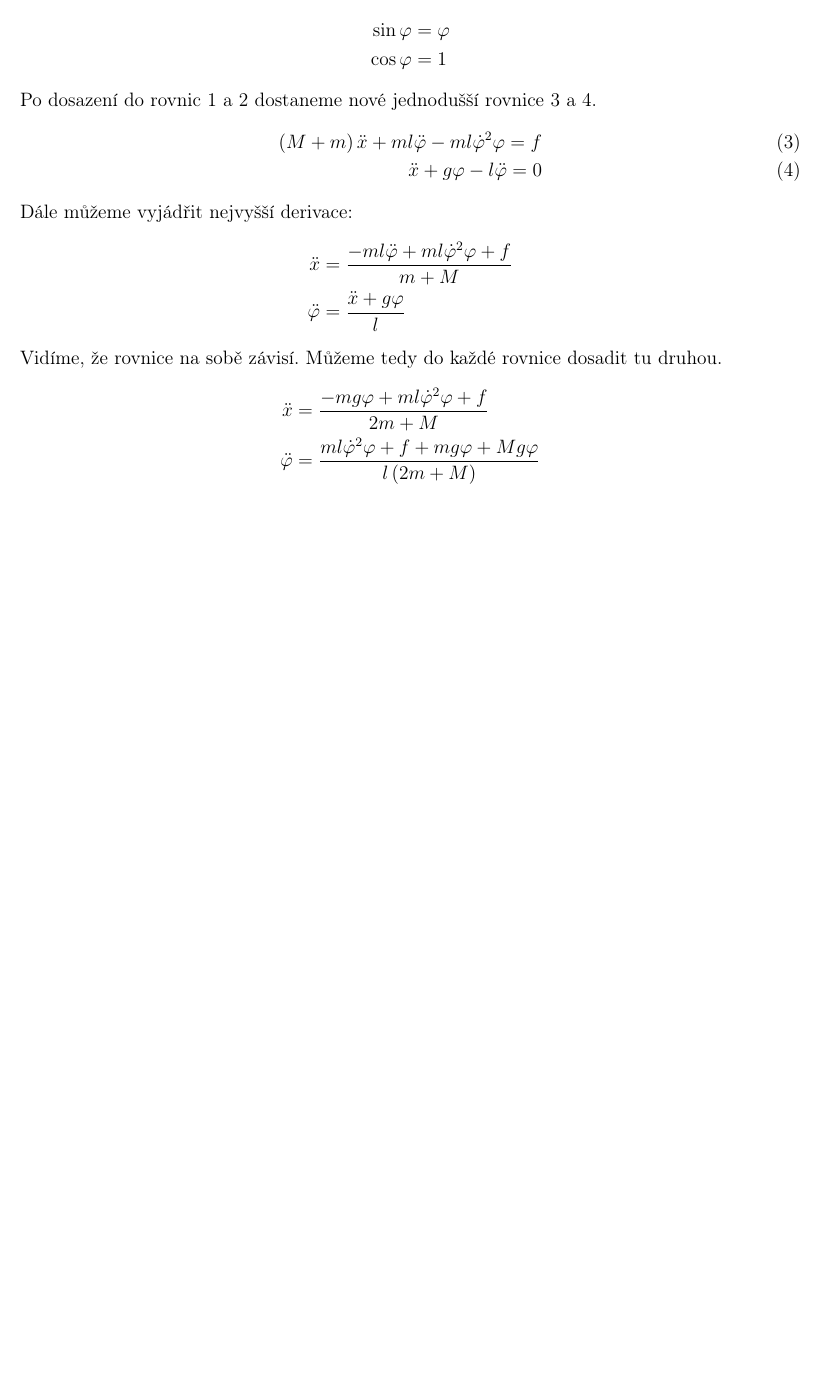
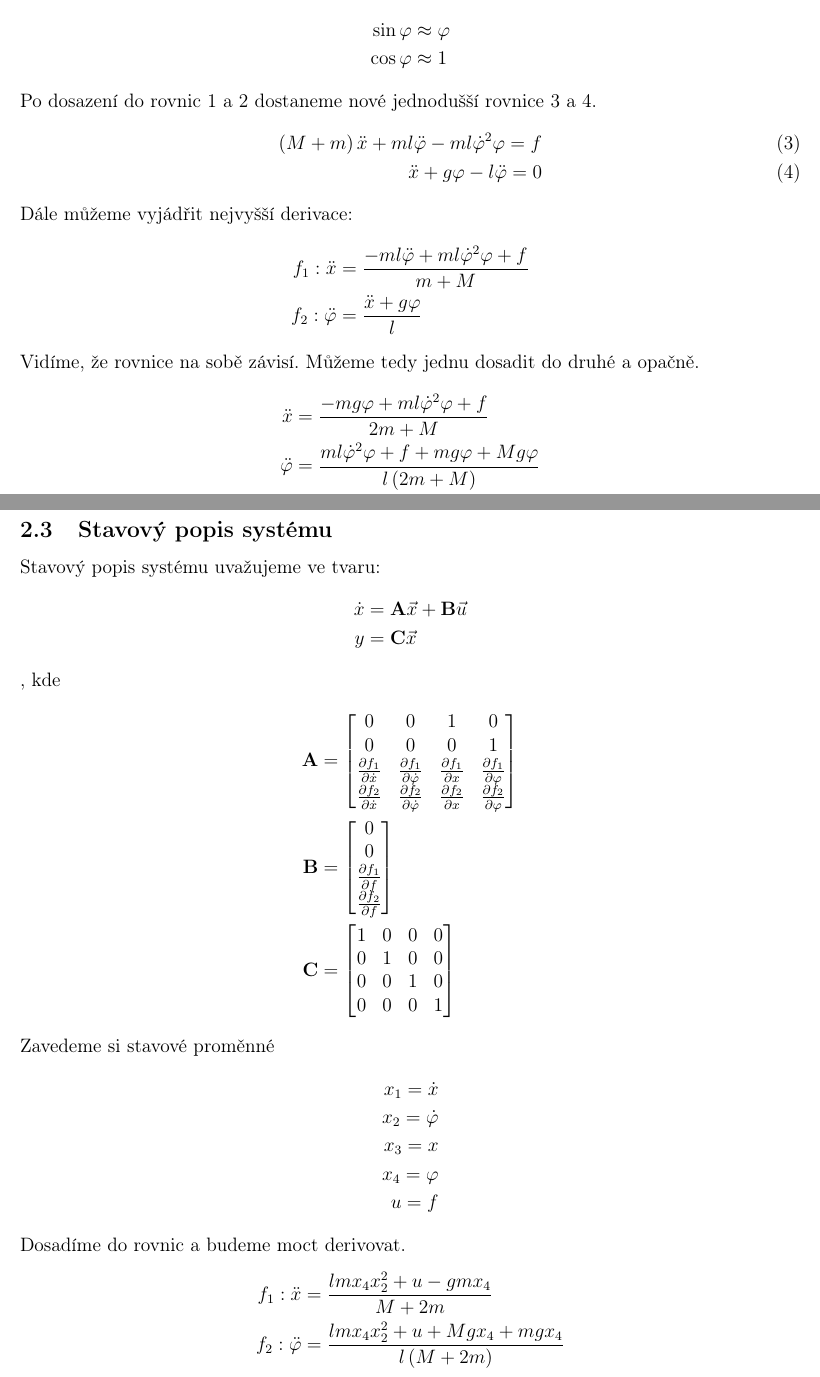
Before and after one commit to jsvamberg/Projekt_5, a LaTeX document (Zpráva/Projekt 5 - zpráva.tex): part of page 5 of 5 before the commit and two parts of pages 5 and 6 of 7 after it, the two joined at a grey line, cut so that both start at the same text, the shorter picture padded with empty space. Compiled offline with pdfLaTeX.

Commit message:
Add Stavový popis modelu
Zpráva - Add stavový popis modelu
Simulink - Add linearizovaný model (nevyjadreny)
Matlab - vyjadřování symbolických rovnic

```diff
--- a/Zpráva/Projekt 5 - zpráva.tex
+++ b/Zpráva/Projekt 5 - zpráva.tex
@@ -129,12 +129,51 @@
 			\end{align}
 			Dále můžeme vyjádřit nejvyšší derivace:
 			\begin{align*}
-				\ddot{x}&=\frac{-ml\ddot{\varphi}+ml\dot{\varphi}^2\varphi+f}{m+M}\\
-				\ddot{\varphi}&=\frac{\ddot{x}+g\varphi}{l}
+				f_1: \ddot{x}&=\frac{-ml\ddot{\varphi}+ml\dot{\varphi}^2\varphi+f}{m+M}\\
+				f_2: \ddot{\varphi}&=\frac{\ddot{x}+g\varphi}{l}
 			\end{align*}
-			Vidíme, že rovnice na sobě závisí. Můžeme tedy do každé rovnice dosadit tu druhou.
+			Vidíme, že rovnice na sobě závisí. Můžeme tedy jednu dosadit do druhé a opačně.
 			\begin{align*}
 				\ddot{x}&=\frac{-mg\varphi+ml\dot{\varphi}^2\varphi+f}{2m+M}\\
 				\ddot{\varphi}&=\frac{ml\dot{\varphi}^2\varphi+f+mg\varphi+Mg\varphi}{l\left(2m+M\right)}
 			\end{align*}
-
+		\subsection{Stavový popis systému}
+			Stavový popis systému uvažujeme ve tvaru:
+			\begin{align*}
+				\dot{x} &= \mathbf{A}\vec{x}+\mathbf{B}\vec{u}\\
+				y &= \mathbf{C}\vec{x}   %+\mathbf{D}\vec{u}
+			\end{align*}
+			, kde
+			\begin{align*}
+				\mathbf{A} &= \left[\begin{matrix}
+					0 & 0 & 1 & 0\\
+					0 & 0 & 0 & 1\\
+					\frac{\partial f_1}{\partial \dot{x}} & \frac{\partial f_1}{\partial \dot{\varphi}} & \frac{\partial f_1}{\partial x} & \frac{\partial f_1}{\partial\varphi}\\
+					\frac{\partial f_2}{\partial \dot{x}} & \frac{\partial f_2}{\partial \dot{\varphi}} & \frac{\partial f_2}{\partial x} & \frac{\partial f_2}{\partial \varphi}
+				\end{matrix}\right]\\
+				\mathbf{B} &= \left[\begin{matrix}
+					0\\
+					0\\
+					\frac{\partial f_1}{\partial f}\\
+					\frac{\partial f_2}{\partial f}
+				\end{matrix}\right]\\
+				\mathbf{C} &= \left[\begin{matrix}
+					1 & 0 & 0 & 0\\
+					0 & 1 & 0 & 0\\
+					0 & 0 & 1 & 0\\
+					0 & 0 & 0 & 1
+				\end{matrix}\right]
+			\end{align*}
+			Zavedeme si stavové proměnné
+			\begin{align*}
+				x_1 = \dot{x}\\
+				x_2 = \dot{\varphi}\\
+				x_3 = x\\
+				x_4 = \varphi\\
+				u = f
+			\end{align*}
+			Dosadíme do rovnic a budeme moct derivovat.
+			\begin{align*}
+				f_1: \ddot{x}&=\frac{l m x_4 x_2^2 + u - g m x_4}{M + 2m}\\
+				f_2: \ddot{\varphi}&=\frac{l m x_4 x_2^2 + u + M g x_4 + m g x_4}{l\left(M+2m\right)}
+			\end{align*}
```
Also changed, not shown: Zpráva/Projekt 5 - zpráva.pdf, Zpráva/Projekt 5 - zpráva.tex (52 more changed lines), 10 other files.
